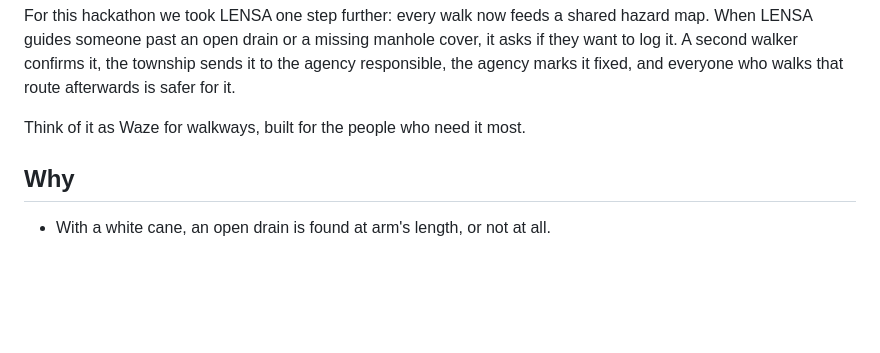
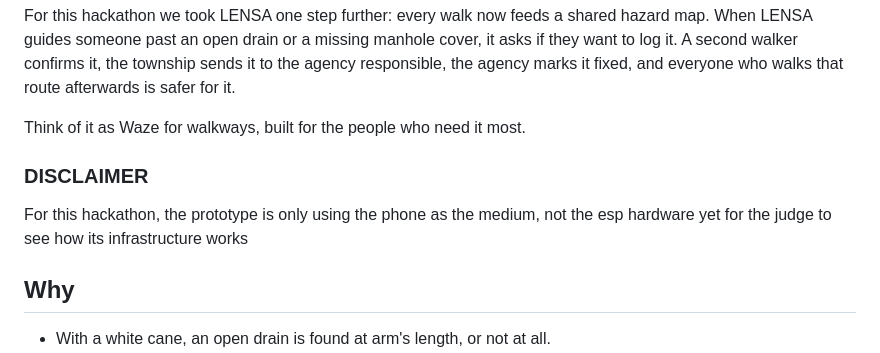
Before and after one commit to HafizRzl/SD_LENSA, a Markdown page: README.md, the part around the change. Rendered like a GitHub page; blank space fills up the shorter version.

```diff
--- a/README.md
+++ b/README.md
@@ -12,6 +12,9 @@ walker confirms it, the township sends it to the agency responsible, the agency
 everyone who walks that route afterwards is safer for it.
 
 Think of it as Waze for walkways, built for the people who need it most.
+
+### DISCLAIMER ###
+For this hackathon, the prototype is only using the phone as the medium, not the esp hardware yet for the judge to see how its infrastructure works
 
 ## Why
 
```
